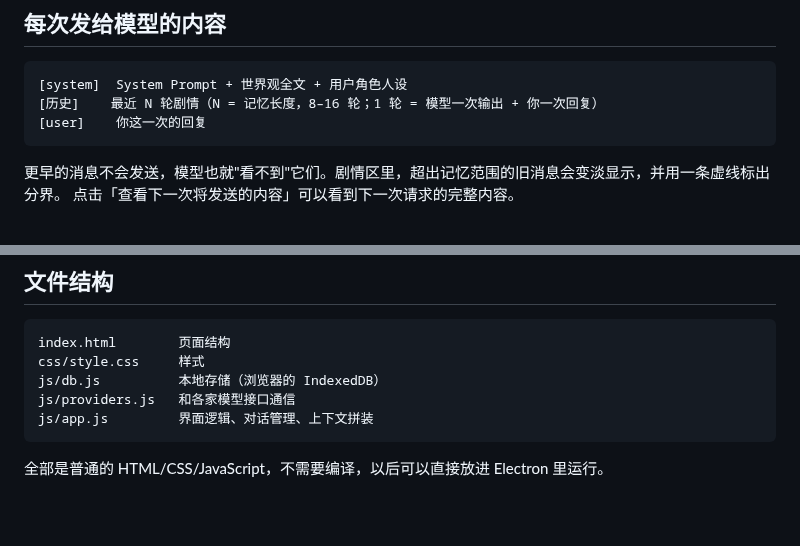
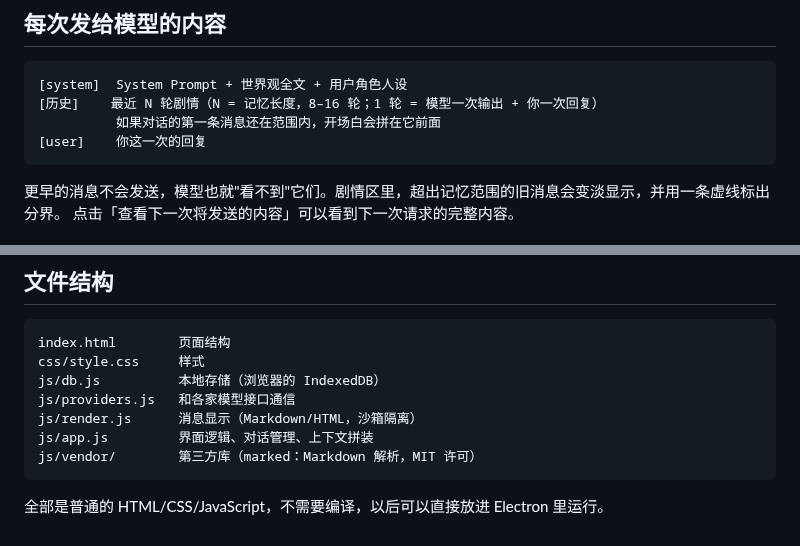
Before and after one commit to IonComan813/ProjectProteus, a Markdown page: README.md, 2 parts joined by grey strips. Drawn GitHub-style; blank space fills up the shorter version.

````diff
--- a/README.md
+++ b/README.md
@@ -37,6 +65,7 @@
 ```
 [system]  System Prompt + 世界观全文 + 用户角色人设
 [历史]    最近 N 轮剧情（N = 记忆长度，8–16 轮；1 轮 = 模型一次输出 + 你一次回复）
+          如果对话的第一条消息还在范围内，开场白会拼在它前面
 [user]    你这一次的回复
 ```
 
@@ -72,7 +101,9 @@ index.html        页面结构
 css/style.css     样式
 js/db.js          本地存储（浏览器的 IndexedDB）
 js/providers.js   和各家模型接口通信
+js/render.js      消息显示（Markdown/HTML，沙箱隔离）
 js/app.js         界面逻辑、对话管理、上下文拼装
+js/vendor/        第三方库（marked：Markdown 解析，MIT 许可）
 ```
 
 全部是普通的 HTML/CSS/JavaScript，不需要编译，以后可以直接放进 Electron 里运行。
````
Also changed, not shown: other parts of README.md (+28 -0 lines), docs/screenshot.png, 5 other files.
